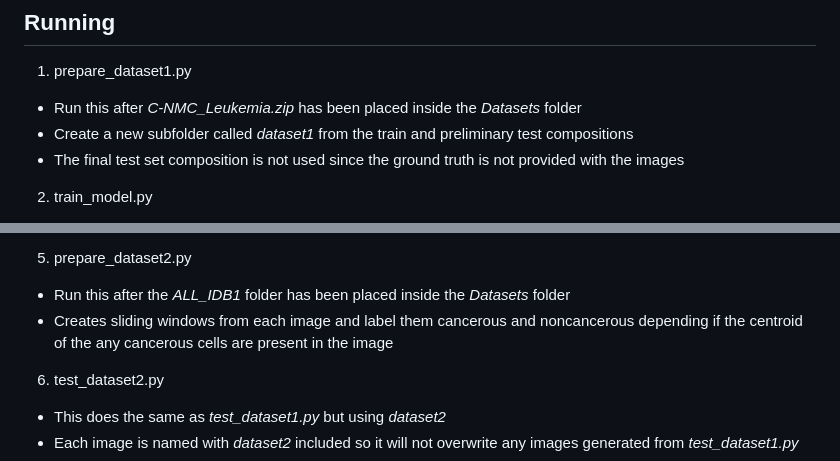
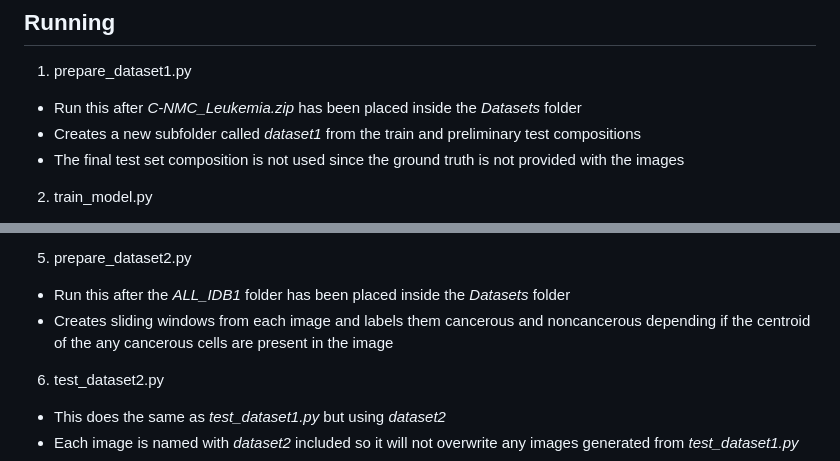
Before and after one commit to AAbignano/ml_leukaemia_classification, a Markdown page: README.md, 2 parts joined by grey strips. Drawn GitHub-style.

Commit message:
Removed ambiguity in what the user needs to do and what prepare_dataset1.py does

```diff
--- a/README.md
+++ b/README.md
@@ -42,7 +42,7 @@ just ignore _prepare_dataset2.py_ and _test_dataset2.py_ which are the only scri
 ## Running
 1. prepare_dataset1.py
 - Run this after _C-NMC_Leukemia.zip_ has been placed inside the _Datasets_ folder
-- Create a new subfolder called _dataset1_ from the train and preliminary test compositions
+- Creates a new subfolder called _dataset1_ from the train and preliminary test compositions
 - The final test set composition is not used since the ground truth is not provided with the images
 
 2. train_model.py
@@ -62,7 +62,7 @@ just ignore _prepare_dataset2.py_ and _test_dataset2.py_ which are the only scri
 
 5. prepare_dataset2.py
 - Run this after the _ALL_IDB1_ folder has been placed inside the _Datasets_ folder
-- Creates sliding windows from each image and label them cancerous and noncancerous depending if the centroid of the any cancerous cells are present in the image
+- Creates sliding windows from each image and labels them cancerous and noncancerous depending if the centroid of the any cancerous cells are present in the image
 
 6. test_dataset2.py
 - This does the same as _test_dataset1.py_ but using _dataset2_
```
